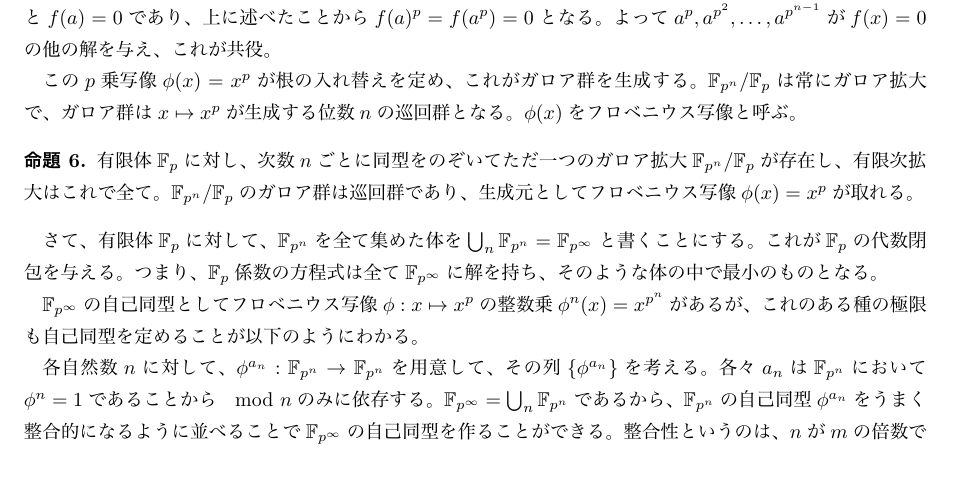
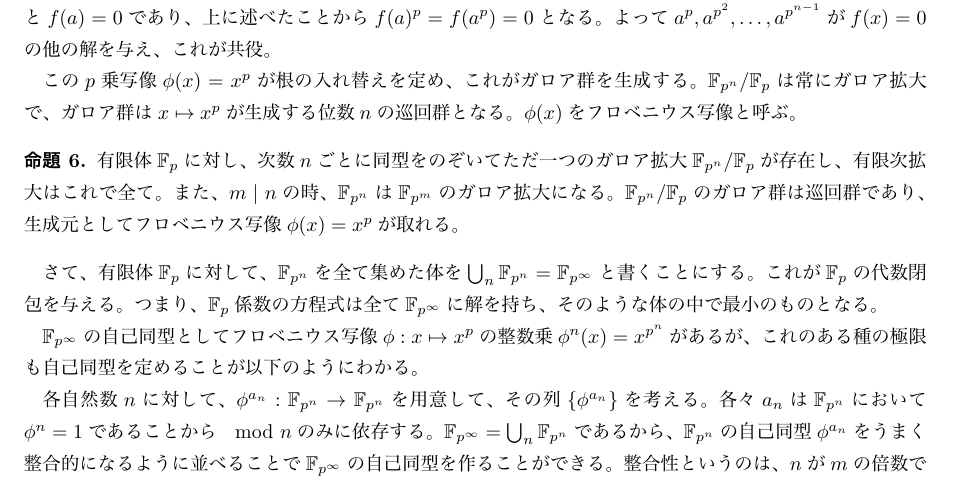
Before and after one commit to unaoya/math_pdf, a LaTeX document (finite_field.tex): part of page 8 of 8, cut so that both start at the same text. The pictures show the PDF file finite_field.pdf that the author committed with the source.

Commit message:
微修正

```diff
--- a/finite_field.tex
+++ b/finite_field.tex
@@ -484,6 +484,7 @@ $\phi(x)$をフロベニウス写像と呼ぶ。
 
 \begin{prop}
   有限体$\F_p$に対し、次数$n$ごとに同型をのぞいてただ一つのガロア拡大$\F_{p^n}/\F_p$が存在し、有限次拡大はこれで全て。
+  また、$m\mid n$の時、$\F_{p^n}$は$\F_{p^m}$のガロア拡大になる。
   $\F_{p^n}/\F_p$のガロア群は巡回群であり、生成元としてフロベニウス写像$\phi(x)=x^p$が取れる。
 \end{prop}
 
```
Also changed, not shown: finite_field.pdf.
